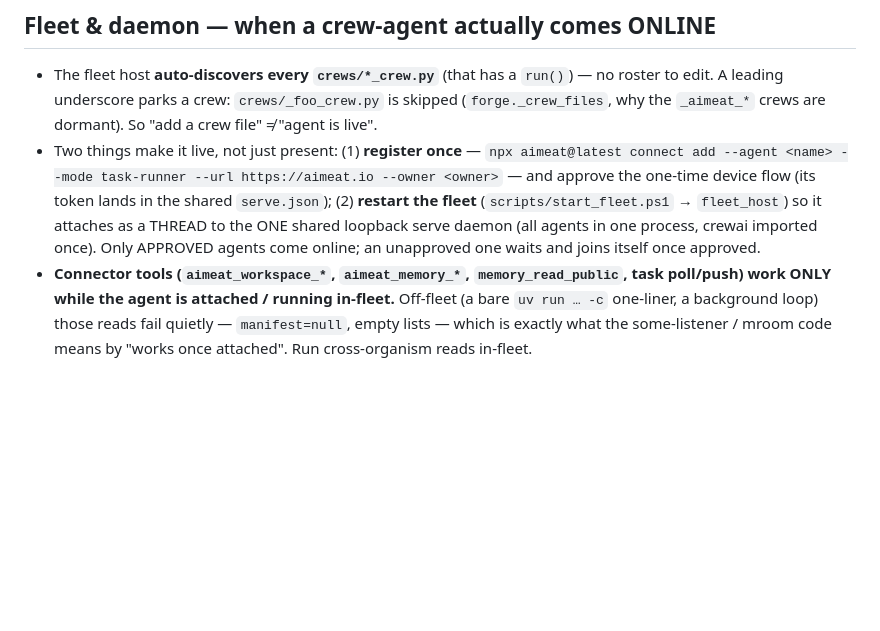
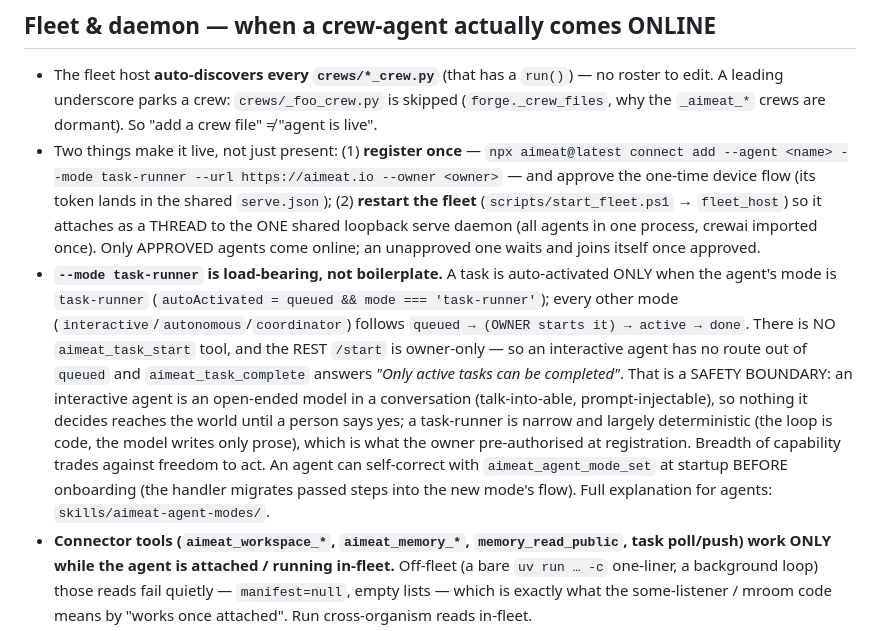
Before and after one commit to miikkij/crewaimeat, a Markdown page: CLAUDE.md, the part around the change. GitHub-like rendering; blank space fills up the shorter version.

Commit message:
feat(agent-modes): add documentation for AIMEAT agent modes and their behaviors

```diff
--- a/CLAUDE.md
+++ b/CLAUDE.md
@@ -80,6 +80,17 @@ status cells, append decisions), so the two sides stay synced without drifting p
   fleet** (`scripts/start_fleet.ps1` → `fleet_host`) so it attaches as a THREAD to the ONE shared loopback
   serve daemon (all agents in one process, crewai imported once). Only APPROVED agents come online; an
   unapproved one waits and joins itself once approved.
+- **`--mode task-runner` is load-bearing, not boilerplate.** A task is auto-activated ONLY when the
+  agent's mode is `task-runner` (`autoActivated = queued && mode === 'task-runner'`); every other mode
+  (`interactive`/`autonomous`/`coordinator`) follows `queued → (OWNER starts it) → active → done`. There
+  is NO `aimeat_task_start` tool, and the REST `/start` is owner-only — so an interactive agent has no
+  route out of `queued` and `aimeat_task_complete` answers *"Only active tasks can be completed"*. That
+  is a SAFETY BOUNDARY: an interactive agent is an open-ended model in a conversation (talk-into-able,
+  prompt-injectable), so nothing it decides reaches the world until a person says yes; a task-runner is
+  narrow and largely deterministic (the loop is code, the model writes only prose), which is what the
+  owner pre-authorised at registration. Breadth of capability trades against freedom to act. An agent
+  can self-correct with `aimeat_agent_mode_set` at startup BEFORE onboarding (the handler migrates
+  passed steps into the new mode's flow). Full explanation for agents: `skills/aimeat-agent-modes/`.
 - **Connector tools (`aimeat_workspace_*`, `aimeat_memory_*`, `memory_read_public`, task poll/push) work
   ONLY while the agent is attached / running in-fleet.** Off-fleet (a bare `uv run … -c` one-liner, a
   background loop) those reads fail quietly — `manifest=null`, empty lists — which is exactly what the
```
Also changed, not shown: skills/aimeat-agent-modes/SKILL.md (added, +100 -0 lines).
